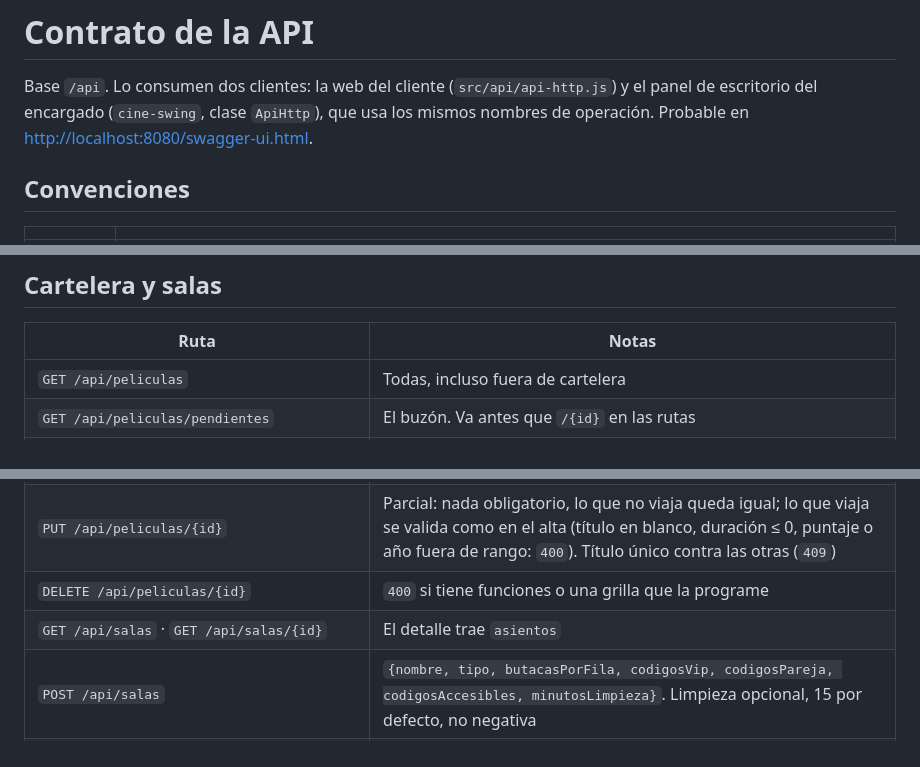
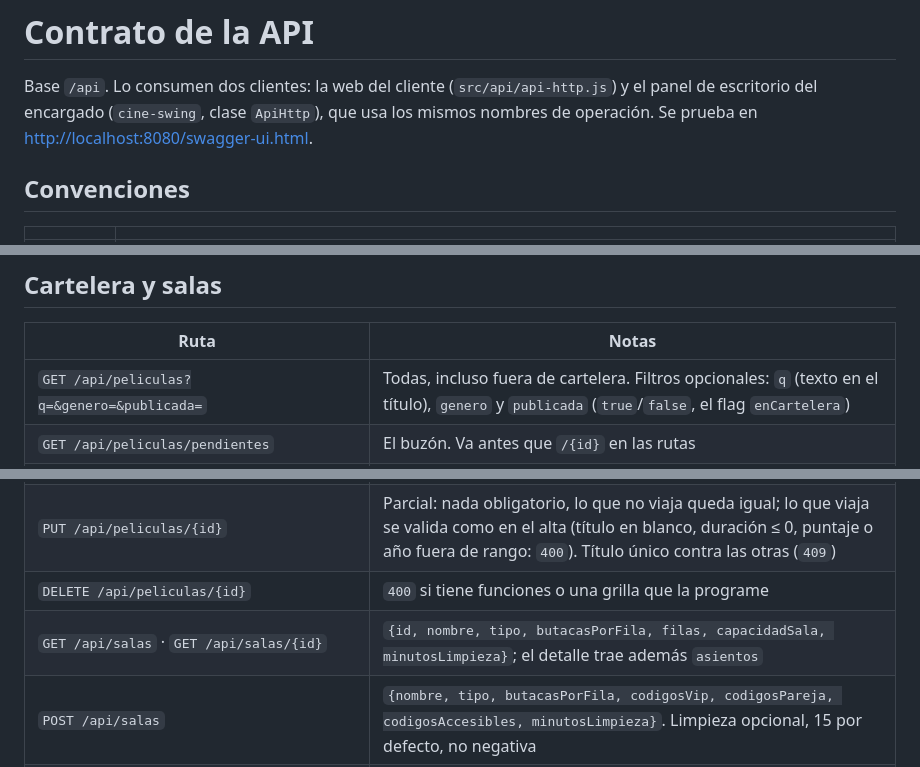
Before and after one commit to andreiveisuade/cine-uade, a Markdown page: cine-frontend/API.md, 3 parts joined by grey strips. GitHub-like rendering.

```diff
--- a/cine-frontend/API.md
+++ b/cine-frontend/API.md
@@ -2,7 +2,7 @@
 
 Base `/api`. Lo consumen dos clientes: la web del cliente (`src/api/api-http.js`) y el panel
 de escritorio del encargado (`cine-swing`, clase `ApiHttp`), que usa los mismos nombres de
-operación. Probable en <http://localhost:8080/swagger-ui.html>.
+operación. Se prueba en <http://localhost:8080/swagger-ui.html>.
 
 ## Convenciones
 
@@ -169,14 +170,14 @@ token: tras el `200`, quien llama guarda `email:contraseña` y lo manda en cada
 
 | Ruta | Notas |
 |---|---|
-| `GET /api/peliculas` | Todas, incluso fuera de cartelera |
+| `GET /api/peliculas?q=&genero=&publicada=` | Todas, incluso fuera de cartelera. Filtros opcionales: `q` (texto en el título), `genero` y `publicada` (`true`/`false`, el flag `enCartelera`) |
 | `GET /api/peliculas/pendientes` | El buzón. Va antes que `/{id}` en las rutas |
 | `POST /api/peliculas` | R1 título único (`409`), R2 duración > 0, R7 un género, R10 clasificación. `puntaje` de 0 a 10, `votos` no negativos, `anio` entre 1895 y cinco años por delante (`0` = sin dato). Nace `CONFIRMADA` |
 | `POST /api/peliculas/{id}/confirmacion` | `CONFIRMADA` y en cartelera |
 | `POST /api/peliculas/{id}/descarte` | `DESCARTADA`. `400` si tiene funciones |
 | `PUT /api/peliculas/{id}` | Parcial: nada obligatorio, lo que no viaja queda igual; lo que viaja se valida como en el alta (título en blanco, duración ≤ 0, puntaje o año fuera de rango: `400`). Título único contra las otras (`409`) |
 | `DELETE /api/peliculas/{id}` | `400` si tiene funciones o una grilla que la programe |
-| `GET /api/salas` · `GET /api/salas/{id}` | El detalle trae `asientos` |
+| `GET /api/salas` · `GET /api/salas/{id}` | `{id, nombre, tipo, butacasPorFila, filas, capacidadSala, minutosLimpieza}`; el detalle trae además `asientos` |
 | `POST /api/salas` | `{nombre, tipo, butacasPorFila, codigosVip, codigosPareja, codigosAccesibles, minutosLimpieza}`. Limpieza opcional, 15 por defecto, no negativa |
 | `PUT /api/salas/{id}` | `{nombre, tipo, minutosLimpieza}`. Butacas no editables; sin limpieza conserva la anterior; tipo fijo si tiene funciones (`400`) |
 | `DELETE /api/salas/{id}` | `400` si tiene funciones |
```
Also changed, not shown: other parts of cine-frontend/API.md (+19 -11 lines).
